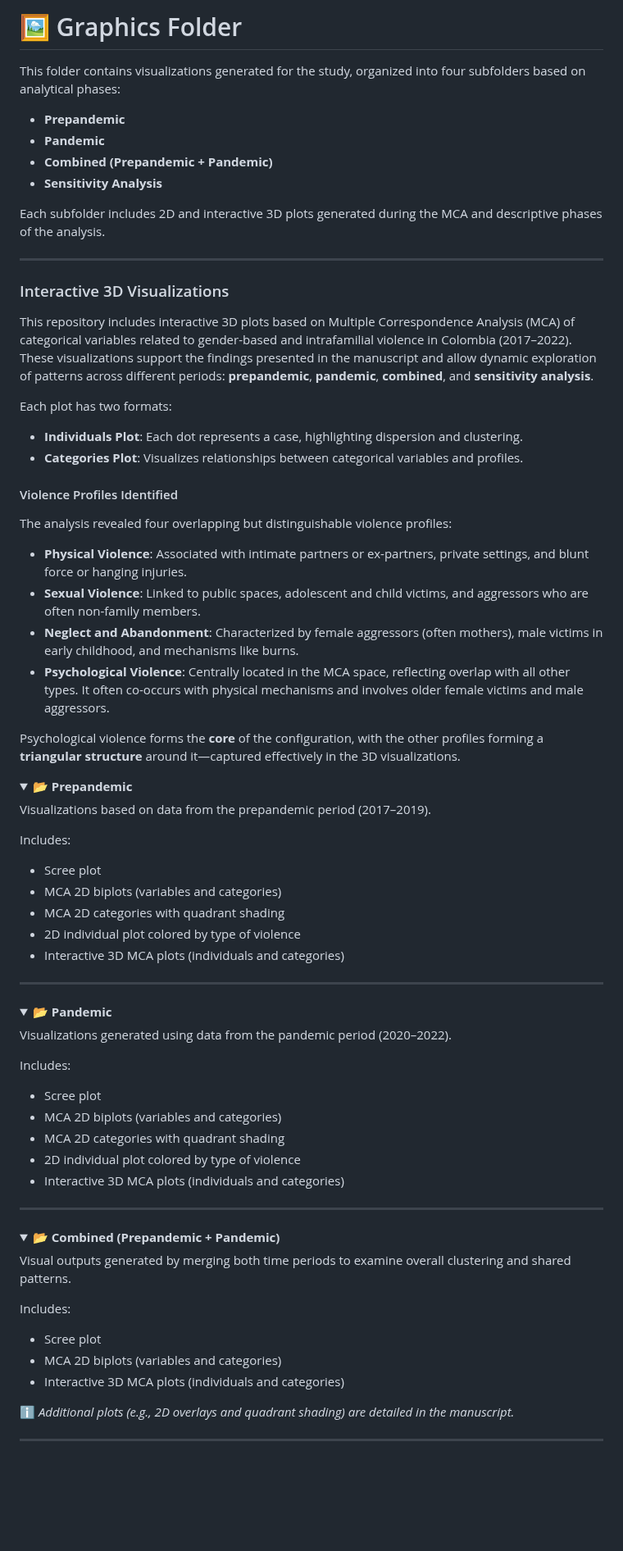
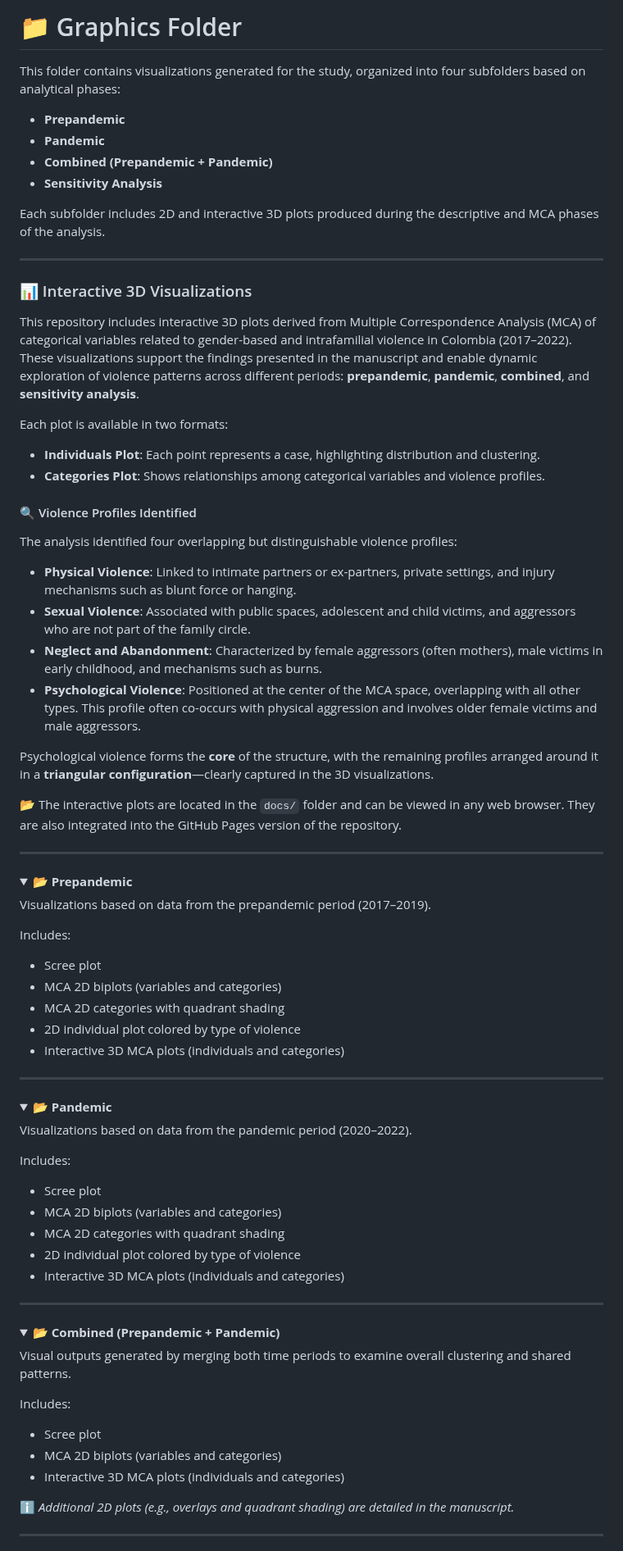
Before and after one commit to MariaAnaGonzalez/MCA.Violence.Colombia, a Markdown page: Graphics/README.md, the part around one of its changes. Shown at 82% size. Rendered like a GitHub page; folded sections open; blank space fills up the shorter version.

Commit message:
Update README.md
Style correction.

```diff
--- a/Graphics/README.md
+++ b/Graphics/README.md
@@ -1,4 +1,4 @@
-# 🖼️ Graphics Folder
+# 📁 Graphics Folder
 
 This folder contains visualizations generated for the study, organized into four subfolders based on analytical phases:
 
@@ -7,33 +7,32 @@ This folder contains visualizations generated for the study, organized into four
 - **Combined (Prepandemic + Pandemic)**
 - **Sensitivity Analysis**
 
-Each subfolder includes 2D and interactive 3D plots generated during the MCA and descriptive phases of the analysis.
+Each subfolder includes 2D and interactive 3D plots produced during the descriptive and MCA phases of the analysis.
 
 ---
 
-###  Interactive 3D Visualizations
+### 📊 Interactive 3D Visualizations
 
-This repository includes interactive 3D plots based on Multiple Correspondence Analysis (MCA) of categorical variables related to gender-based and intrafamilial violence in Colombia (2017–2022). These visualizations support the findings presented in the manuscript and allow dynamic exploration of patterns across different periods: **prepandemic**, **pandemic**, **combined**, and **sensitivity analysis**.
+This repository includes interactive 3D plots derived from Multiple Correspondence Analysis (MCA) of categorical variables related to gender-based and intrafamilial violence in Colombia (2017–2022). These visualizations support the findings presented in the manuscript and enable dynamic exploration of violence patterns across different periods: **prepandemic**, **pandemic**, **combined**, and **sensitivity analysis**.
 
-Each plot has two formats:
-- **Individuals Plot**: Each dot represents a case, highlighting dispersion and clustering.
-- **Categories Plot**: Visualizes relationships between categorical variables and profiles.
+Each plot is available in two formats:
+- **Individuals Plot**: Each point represents a case, highlighting distribution and clustering.
+- **Categories Plot**: Shows relationships among categorical variables and violence profiles.
 
-####  Violence Profiles Identified
+#### 🔍 Violence Profiles Identified
 
-The analysis revealed four overlapping but distinguishable violence profiles:
+The analysis identified four overlapping but distinguishable violence profiles:
 
-- **Physical Violence**: Associated with intimate partners or ex-partners, private settings, and blunt force or hanging injuries.
-- **Sexual Violence**: Linked to public spaces, adolescent and child victims, and aggressors who are often non-family members.
-- **Neglect and Abandonment**: Characterized by female aggressors (often mothers), male victims in early childhood, and mechanisms like burns.
-- **Psychological Violence**: Centrally located in the MCA space, reflecting overlap with all other types. It often co-occurs with physical mechanisms and involves older female victims and male aggressors.
+- **Physical Violence**: Linked to intimate partners or ex-partners, private settings, and injury mechanisms such as blunt force or hanging.
+- **Sexual Violence**: Associated with public spaces, adolescent and child victims, and aggressors who are not part of the family circle.
+- **Neglect and Abandonment**: Characterized by female aggressors (often mothers), male victims in early childhood, and mechanisms such as burns.
+- **Psychological Violence**: Positioned at the center of the MCA space, overlapping with all other types. This profile often co-occurs with physical aggression and involves older female victims and male aggressors.
 
-Psychological violence forms the **core** of the configuration, with the other profiles forming a **triangular structure** around it—captured effectively in the 3D visualizations.
+Psychological violence forms the **core** of the structure, with the remaining profiles arranged around it in a **triangular configuration**—clearly captured in the 3D visualizations.
 
+📂 The interactive plots are located in the `docs/` folder and can be viewed in any web browser. They are also integrated into the GitHub Pages version of the repository.
 
-
-
-
+---
 
 <details>
 <summary><strong>📂 Prepandemic</strong></summary>
@@ -41,7 +40,6 @@ Psychological violence forms the **core** of the configuration, with the other p
 Visualizations based on data from the prepandemic period (2017–2019).
 
 Includes:
-
 - Scree plot
 - MCA 2D biplots (variables and categories)
 - MCA 2D categories with quadrant shading
@@ -55,10 +53,9 @@ Includes:
 <details>
 <summary><strong>📂 Pandemic</strong></summary>
 
-Visualizations generated using data from the pandemic period (2020–2022).
+Visualizations based on data from the pandemic period (2020–2022).
 
 Includes:
-
 - Scree plot
 - MCA 2D biplots (variables and categories)
 - MCA 2D categories with quadrant shading
@@ -75,12 +72,11 @@ Includes:
 Visual outputs generated by merging both time periods to examine overall clustering and shared patterns.
 
 Includes:
-
 - Scree plot
 - MCA 2D biplots (variables and categories)
 - Interactive 3D MCA plots (individuals and categories)
 
-ℹ️ *Additional plots (e.g., 2D overlays and quadrant shading) are detailed in the manuscript.*
+ℹ️ *Additional 2D plots (e.g., overlays and quadrant shading) are detailed in the manuscript.*
 
 </details>
 
```
Also changed, not shown: other parts of Graphics/README.md (+2 -3 lines).
